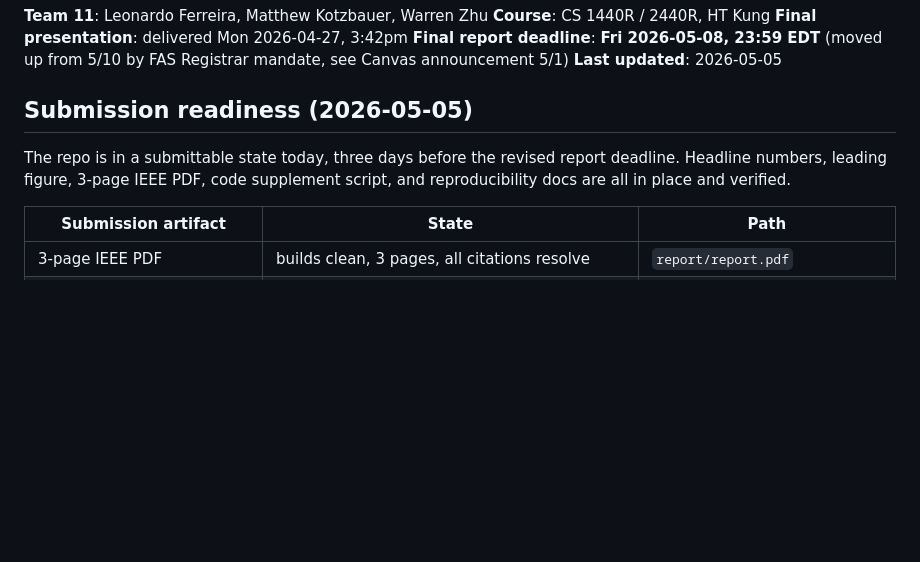
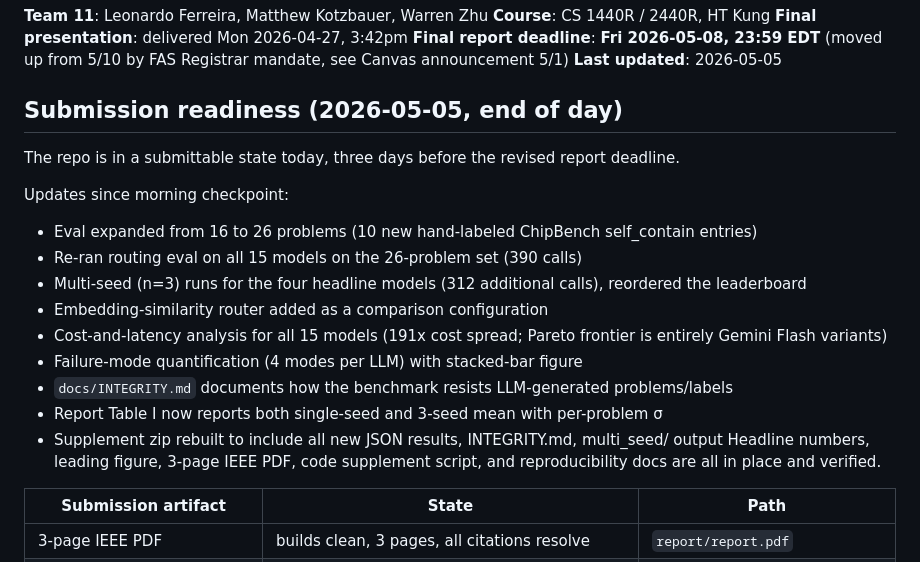
Before and after one commit to MattKotzbauer/rtl-mosaic, a Markdown page: PROGRESS.md, the part around the change. Drawn GitHub-style; blank space fills up the shorter version.

Commit message:
PROGRESS.md: end-of-day 5/5 audit (26-problem, multi-seed, embedding router, cost+failure analysis)

```diff
--- a/PROGRESS.md
+++ b/PROGRESS.md
@@ -6,9 +6,20 @@
 **Final report deadline**: **Fri 2026-05-08, 23:59 EDT** (moved up from 5/10 by FAS Registrar mandate, see Canvas announcement 5/1)
 **Last updated**: 2026-05-05
 
-## Submission readiness (2026-05-05)
+## Submission readiness (2026-05-05, end of day)
 
-The repo is in a submittable state today, three days before the revised report deadline. Headline numbers, leading figure, 3-page IEEE PDF, code supplement script, and reproducibility docs are all in place and verified.
+The repo is in a submittable state today, three days before the revised report deadline.
+
+Updates since morning checkpoint:
+- Eval expanded from 16 to 26 problems (10 new hand-labeled ChipBench self_contain entries)
+- Re-ran routing eval on all 15 models on the 26-problem set (390 calls)
+- Multi-seed (n=3) runs for the four headline models (312 additional calls), reordered the leaderboard
+- Embedding-similarity router added as a comparison configuration
+- Cost-and-latency analysis for all 15 models (191x cost spread; Pareto frontier is entirely Gemini Flash variants)
+- Failure-mode quantification (4 modes per LLM) with stacked-bar figure
+- `docs/INTEGRITY.md` documents how the benchmark resists LLM-generated problems/labels
+- Report Table I now reports both single-seed and 3-seed mean with per-problem σ
+- Supplement zip rebuilt to include all new JSON results, INTEGRITY.md, multi_seed/ output Headline numbers, leading figure, 3-page IEEE PDF, code supplement script, and reproducibility docs are all in place and verified.
 
 | Submission artifact | State | Path |
 |---|---|---|
```
